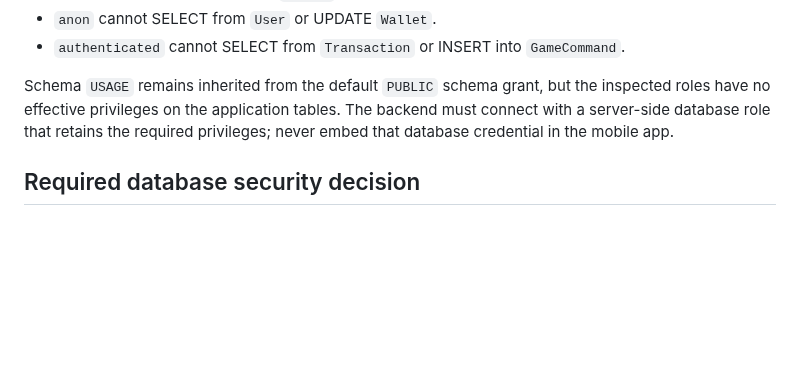
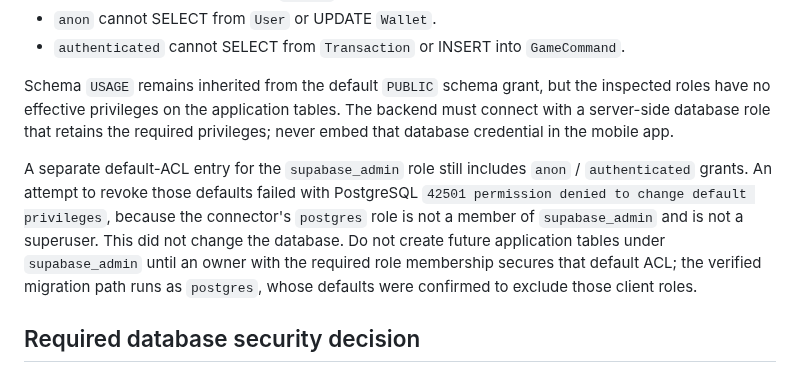
Before and after one commit to pascalnanousympathie-alt/LudoMada, a Markdown page: docs/CLOUDFLARE-WORKERS-MIGRATION.md, the part around the change. Drawn GitHub-style; blank space fills up the shorter version.

Commit message:
docs(cloudflare): qualify default ACL lockdown by creator role

```diff
--- a/docs/CLOUDFLARE-WORKERS-MIGRATION.md
+++ b/docs/CLOUDFLARE-WORKERS-MIGRATION.md
@@ -109,6 +109,16 @@ the inspected roles have no effective privileges on the application tables.
 The backend must connect with a server-side database role that retains the
 required privileges; never embed that database credential in the mobile app.
 
+A separate default-ACL entry for the `supabase_admin` role still includes
+`anon` / `authenticated` grants. An attempt to revoke those defaults failed
+with PostgreSQL `42501 permission denied to change default privileges`, because
+the connector's `postgres` role is not a member of `supabase_admin` and is not
+a superuser. This did not change the database. Do not create future application
+tables under `supabase_admin` until an owner with the required role membership
+secures that default ACL; the verified migration path runs as `postgres`, whose
+defaults were confirmed to exclude those client roles.
+
+
 ## Required database security decision
 
 The staging database currently has RLS disabled on its 13 application tables.
```
